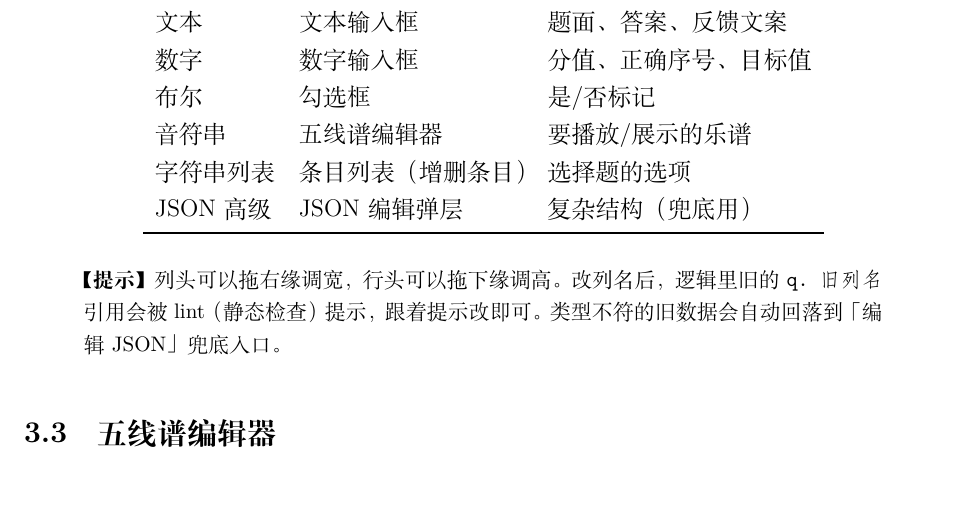
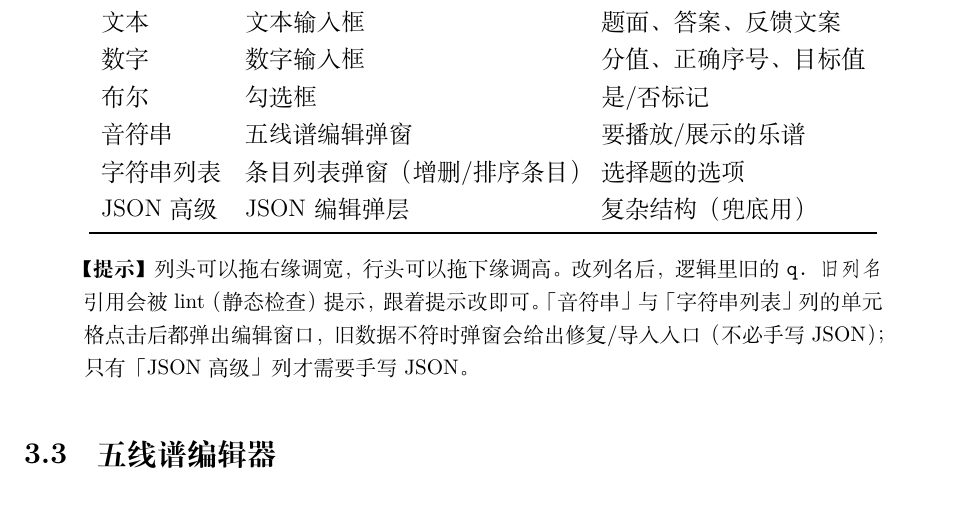
Before and after one commit to Danieltoraji/MusicPractise, a LaTeX document (docs/32-编辑器新手教程.tex): part of page 8 of 19, cut so that both start at the same text. Compiled offline with XeLaTeX.

Commit message:
docs: 教程 §3 列类型表与 tip 同步——音符串/字符串列表弹窗化后的控件描述与修复入口说明

```diff
--- a/docs/32-编辑器新手教程.tex
+++ b/docs/32-编辑器新手教程.tex
@@ -316,15 +316,15 @@
 文本 & 文本输入框 & 题面、答案、反馈文案 \\
 数字 & 数字输入框 & 分值、正确序号、目标值 \\
 布尔 & 勾选框 & 是/否标记 \\
-音符串 & 五线谱编辑器 & 要播放/展示的乐谱 \\
-字符串列表 & 条目列表（增删条目） & 选择题的选项 \\
+音符串 & 五线谱编辑弹窗 & 要播放/展示的乐谱 \\
+字符串列表 & 条目列表弹窗（增删/排序条目） & 选择题的选项 \\
 JSON 高级 & JSON 编辑弹层 & 复杂结构（兜底用） \\
 \bottomrule
 \end{tabular}
 \end{center}
 
 \begin{tip}
-列头可以拖右缘调宽，行头可以拖下缘调高。改列名后，逻辑里旧的 \code{q.旧列名} 引用会被 lint（静态检查）提示，跟着提示改即可。类型不符的旧数据会自动回落到「编辑 JSON」兜底入口。
+列头可以拖右缘调宽，行头可以拖下缘调高。改列名后，逻辑里旧的 \code{q.旧列名} 引用会被 lint（静态检查）提示，跟着提示改即可。「音符串」与「字符串列表」列的单元格点击后都弹出编辑窗口，旧数据不符时弹窗会给出修复/导入入口（不必手写 JSON）；只有「JSON 高级」列才需要手写 JSON。
 \end{tip}
 
 \subsection{五线谱编辑器}
```
